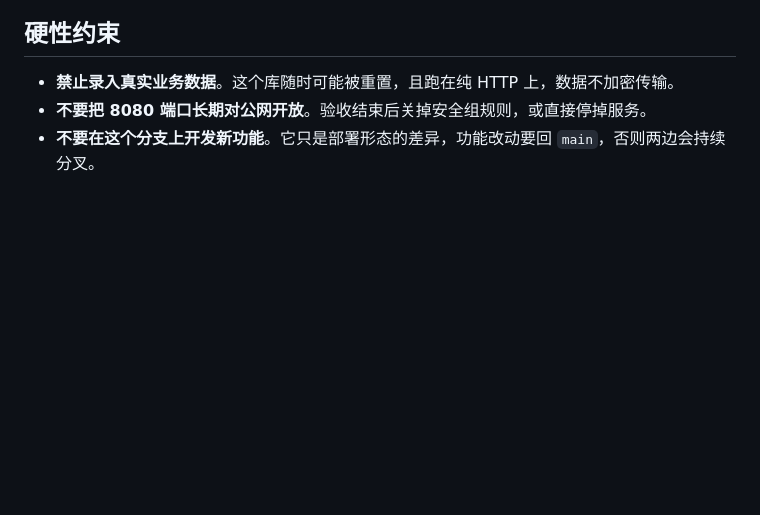
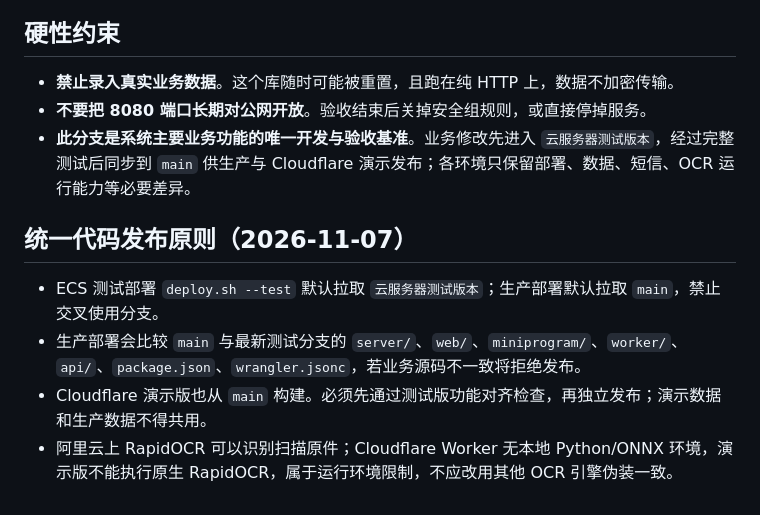
Before and after one commit to keyneszeng/erp-workbanch, a Markdown page: docs/test-deployment.md, the part around the change. GitHub-like rendering; blank space fills up the shorter version.

Commit message:
docs: establish ECS test branch as product source of truth

```diff
--- a/docs/test-deployment.md
+++ b/docs/test-deployment.md
@@ -146,4 +146,11 @@ systemctl start erp-test
 
 - **禁止录入真实业务数据**。这个库随时可能被重置，且跑在纯 HTTP 上，数据不加密传输。
 - **不要把 8080 端口长期对公网开放**。验收结束后关掉安全组规则，或直接停掉服务。
-- **不要在这个分支上开发新功能**。它只是部署形态的差异，功能改动要回 `main`，否则两边会持续分叉。
+- **此分支是系统主要业务功能的唯一开发与验收基准**。业务修改先进入 `云服务器测试版本`，经过完整测试后同步到 `main` 供生产与 Cloudflare 演示发布；各环境只保留部署、数据、短信、OCR 运行能力等必要差异。
+
+## 统一代码发布原则（2026-11-07）
+
+- ECS 测试部署 `deploy.sh --test` 默认拉取 `云服务器测试版本`；生产部署默认拉取 `main`，禁止交叉使用分支。
+- 生产部署会比较 `main` 与最新测试分支的 `server/`、`web/`、`miniprogram/`、`worker/`、`api/`、`package.json`、`wrangler.jsonc`，若业务源码不一致将拒绝发布。
+- Cloudflare 演示版也从 `main` 构建。必须先通过测试版功能对齐检查，再独立发布；演示数据和生产数据不得共用。
+- 阿里云上 RapidOCR 可以识别扫描原件；Cloudflare Worker 无本地 Python/ONNX 环境，演示版不能执行原生 RapidOCR，属于运行环境限制，不应改用其他 OCR 引擎伪装一致。
```
